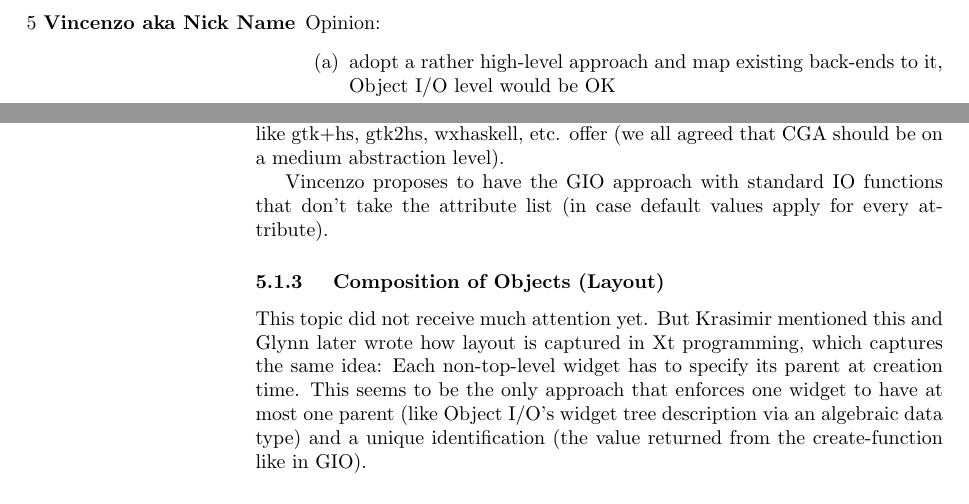
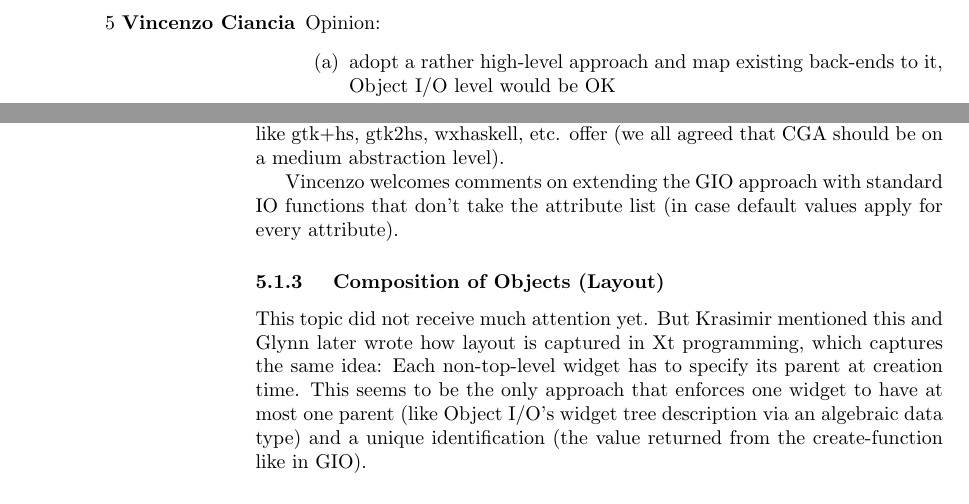
Before and after one commit to haskell/haskell-report, a LaTeX document (gui/poll.tex): two parts of pages 2 and 12 of 15, joined at a grey line, cut at the place of the change. Compiled offline with pdfLaTeX.

Commit message:
Added Vicenzo's comment.

```diff
--- a/gui/poll.tex
+++ b/gui/poll.tex
@@ -64,10 +64,10 @@ The following opinions are ordered by the first contribution.
   \end{enumerate}
 
 
-\item[\Party{Vincenzo aka Nick Name}] Opinion:
+\item[\Party{Vincenzo Ciancia}] Opinion:
   \begin{enumerate}
-  \item \label{lowvnn} adopt a rather high-level approach and map existing back-ends
-    to it, Object I/O level would be OK
+  \item \label{lowvnn} adopt a rather high-level approach and map
+    existing back-ends to it, Object I/O level would be OK
   \item Haskell should have free GUI back-ends (i.e.~not Qt)
   \item \label{scratchvnn} design the standard API from scratch and
     implement it with what is already there (e.g. the Gtk bindings)
@@ -572,9 +572,9 @@ that we would like to have something slightly more abstract than
 simple IO functions like gtk+hs, gtk2hs, wxhaskell, etc. offer (we all
 agreed that CGA should be on a medium abstraction level).
 
-Vincenzo proposes to have the GIO approach with standard IO functions
-that don't take the attribute list (in case default values apply for
-every attribute).
+Vincenzo welcomes comments on extending the GIO approach with standard
+IO functions that don't take the attribute list (in case default
+values apply for every attribute).
 
 \subsubsection{\label{secParentAsParameter} Composition of Objects
   (Layout)}
```
